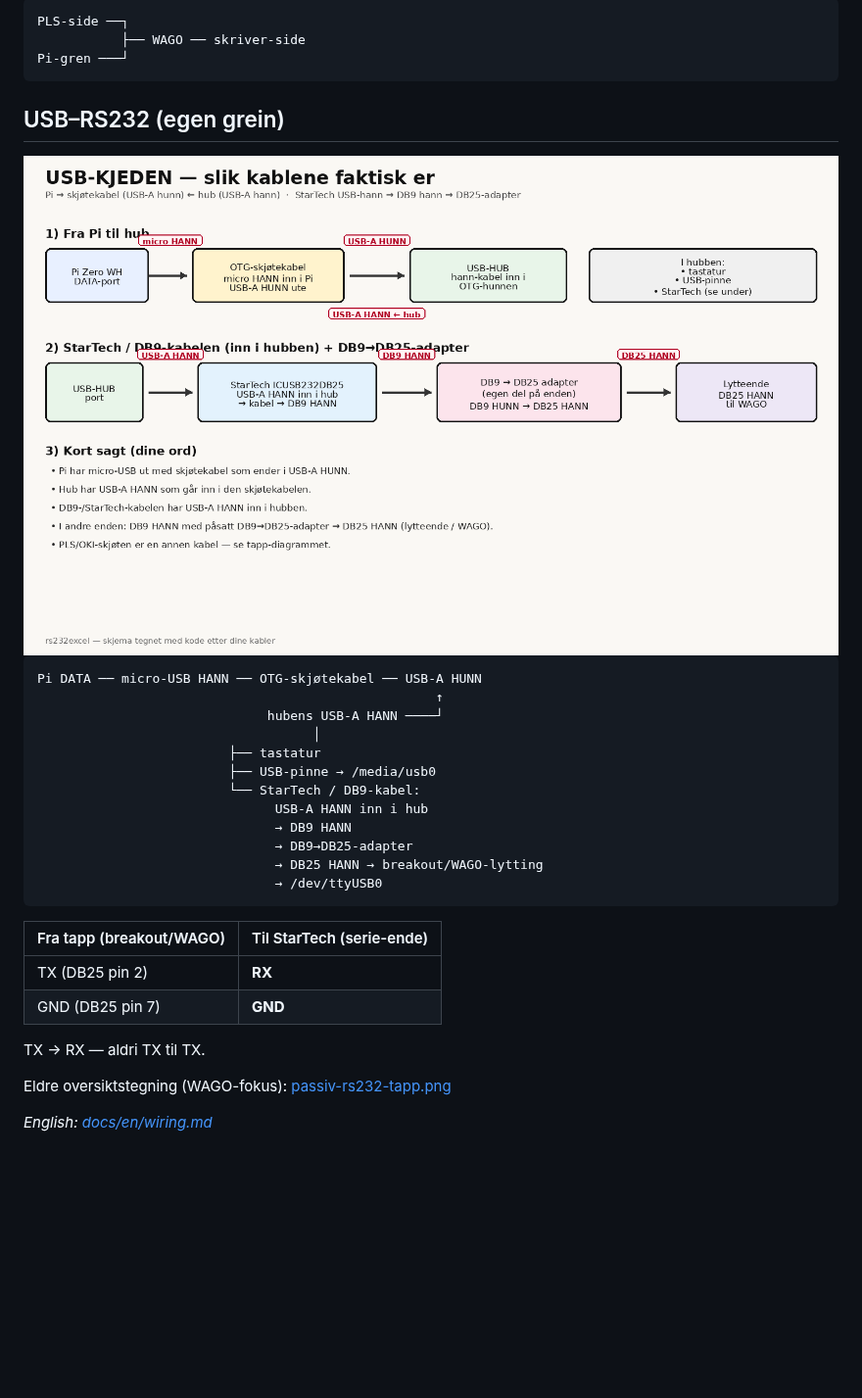
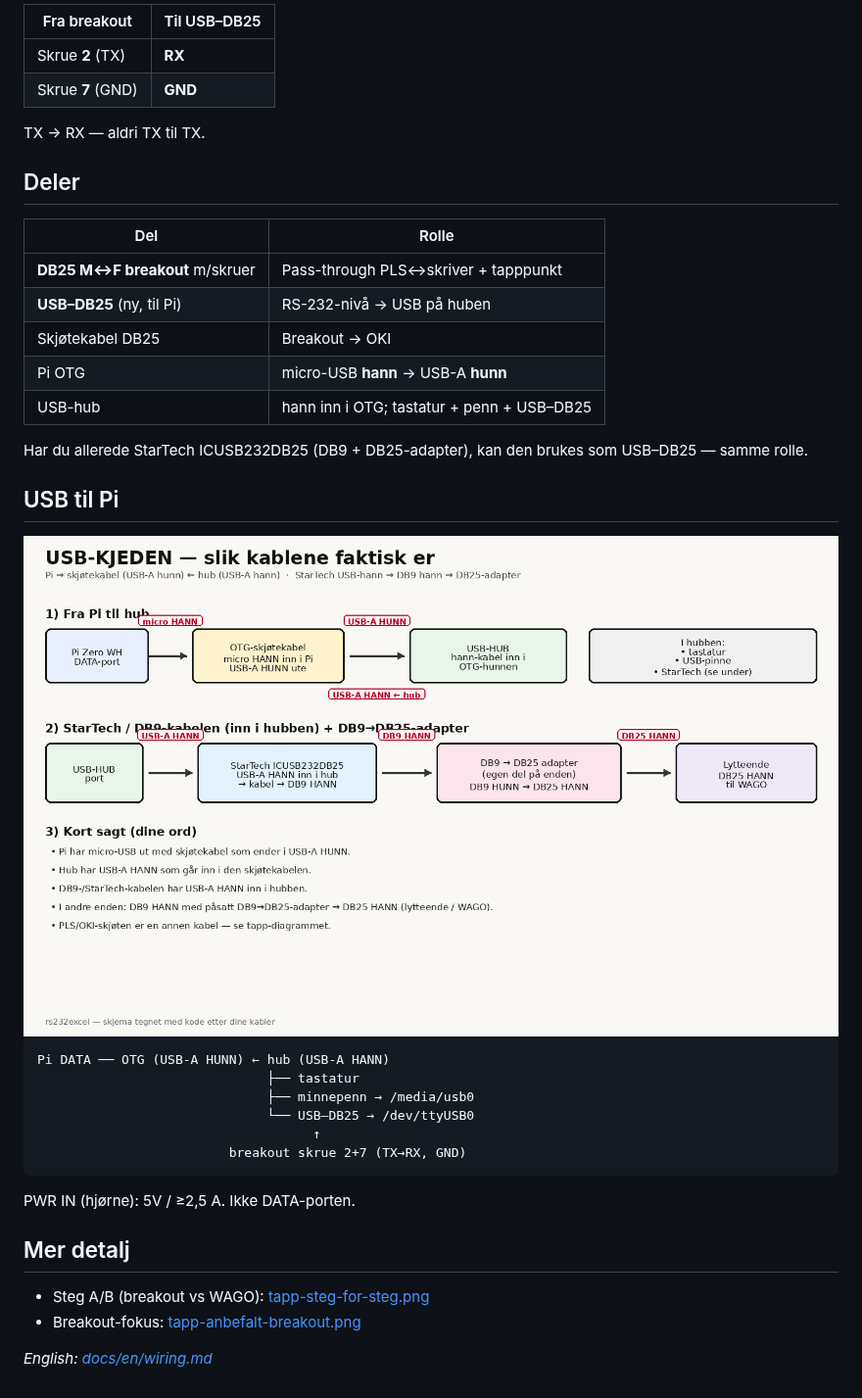
Before and after one commit to qeamer/rs232excel, a Markdown page: docs/no/wiring.md, the part around one of its changes. Shown at 98% size. Rendered like a GitHub page; blank space fills up the shorter version.

````diff
--- a/docs/no/wiring.md
+++ b/docs/no/wiring.md
@@ -53,35 +14,40 @@ Kjøp gjerne to breakouts (én i drift, én reservedel). Billige AliExpress/Amaz
-```
-PLS-side ──┐
-           ├── WAGO ── skriver-side
-Pi-gren ───┘
-```
-
-## USB–RS232 (egen grein)
-
-<img src="img/usb-kjede-komplett.png" width="100%" alt="USB-kjede med riktige kjønn"/>
-
-```text
-Pi DATA ── micro-USB HANN ── OTG-skjøtekabel ── USB-A HUNN
-                                                    ↑
-                              hubens USB-A HANN ────┘
-                                    │
-                         ├── tastatur
-                         ├── USB-pinne → /media/usb0
-                         └── StarTech / DB9-kabel:
-                               USB-A HANN inn i hub
-                               → DB9 HANN
-                               → DB9→DB25-adapter
-                               → DB25 HANN → breakout/WAGO-lytting
-                               → /dev/ttyUSB0
-```
-
-| Fra tapp (breakout/WAGO) | Til StarTech (serie-ende) |
-|--------------------------|---------------------------|
-| TX (DB25 pin 2) | **RX** |
-| GND (DB25 pin 7) | **GND** |
+| Fra breakout | Til USB–DB25 |
+|--------------|--------------|
+| Skrue **2** (TX) | **RX** |
+| Skrue **7** (GND) | **GND** |
 
 TX → RX — aldri TX til TX.
 
-Eldre oversiktstegning (WAGO-fokus): [passiv-rs232-tapp.png](img/passiv-rs232-tapp.png)
+## Deler
+
+| Del | Rolle |
+|-----|--------|
+| **DB25 M↔F breakout** m/skruer | Pass-through PLS↔skriver + tapppunkt |
+| **USB–DB25** (ny, til Pi) | RS-232-nivå → USB på huben |
+| Skjøtekabel DB25 | Breakout → OKI |
+| Pi OTG | micro-USB **hann** → USB-A **hunn** |
+| USB-hub | hann inn i OTG; tastatur + penn + USB–DB25 |
+
+Har du allerede StarTech ICUSB232DB25 (DB9 + DB25-adapter), kan den brukes som USB–DB25 — samme rolle.
+
+## USB til Pi
+
+<img src="img/usb-kjede-komplett.png" width="100%" alt="USB-kjede"/>
+
+```text
+Pi DATA ── OTG (USB-A HUNN) ← hub (USB-A HANN)
+                              ├── tastatur
+                              ├── minnepenn → /media/usb0
+                              └── USB–DB25 → /dev/ttyUSB0
+                                    ↑
+                         breakout skrue 2+7 (TX→RX, GND)
+```
+
+PWR IN (hjørne): 5V / ≥2,5 A. Ikke DATA-porten.
+
+## Mer detalj
+
+- Steg A/B (breakout vs WAGO): [tapp-steg-for-steg.png](img/tapp-steg-for-steg.png)
+- Breakout-fokus: [tapp-anbefalt-breakout.png](img/tapp-anbefalt-breakout.png)
 
 *English: [docs/en/wiring.md](../en/wiring.md)*
````
Also changed, not shown: other parts of docs/no/wiring.md (+7 -46 lines), docs/en/wiring.md (+42 -76 lines), docs/en/img/passive-rs232-tap.png, docs/no/img/passiv-rs232-tapp.png.
